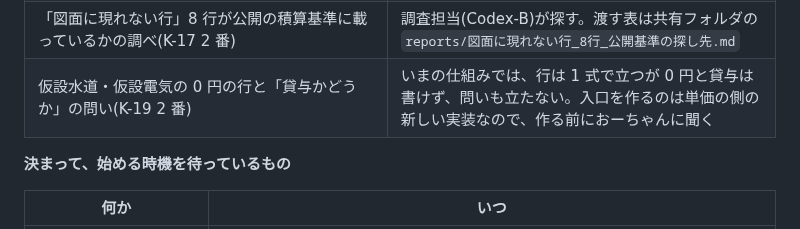
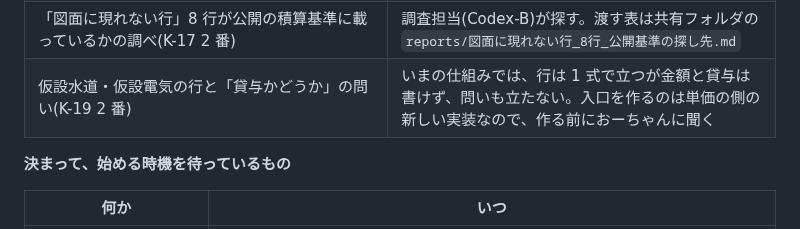
Before and after one commit to buildprotokyo-byte/-, a Markdown page: docs/coordination/status.md, the part around the change. Rendered like a GitHub page.

Commit message:
status.md: 実見積の金額に触れる言い方を外す
Co-Authored-By: Claude Opus 5.5 (1M context) <noreply@anthropic.com>
Claude-Session: https://claude.ai/code/session_015PdVdmupM6Tjms47bv4Eui

```diff
--- a/docs/coordination/status.md
+++ b/docs/coordination/status.md
@@ -49,7 +49,7 @@
 | 確認日を埋める、天井高の印字の調べ、墨出しと養生清掃の書き起こし(K-16)、9 行に効く順への並べ直し(K-18・K-19 3 番) | 「全体のまとめ(K-09)」のスレッドで進行中 |
 | 「形から出す」「記号を数える」を、やり方ではなく数え方の単位の名前(「面積・長さで数える行」「箇所・個数で数える行」)に付け直すか(K-17 3 番) | 札で聞いている。答えが来るまで今の名前のまま |
 | 「図面に現れない行」8 行が公開の積算基準に載っているかの調べ(K-17 2 番) | 調査担当(Codex-B)が探す。渡す表は共有フォルダの `reports/図面に現れない行_8行_公開基準の探し先.md` |
-| 仮設水道・仮設電気の 0 円の行と「貸与かどうか」の問い(K-19 2 番) | いまの仕組みでは、行は 1 式で立つが 0 円と貸与は書けず、問いも立たない。入口を作るのは単価の側の新しい実装なので、作る前におーちゃんに聞く |
+| 仮設水道・仮設電気の行と「貸与かどうか」の問い(K-19 2 番) | いまの仕組みでは、行は 1 式で立つが金額と貸与は書けず、問いも立たない。入口を作るのは単価の側の新しい実装なので、作る前におーちゃんに聞く |
 
 **決まって、始める時機を待っているもの**
 
```
